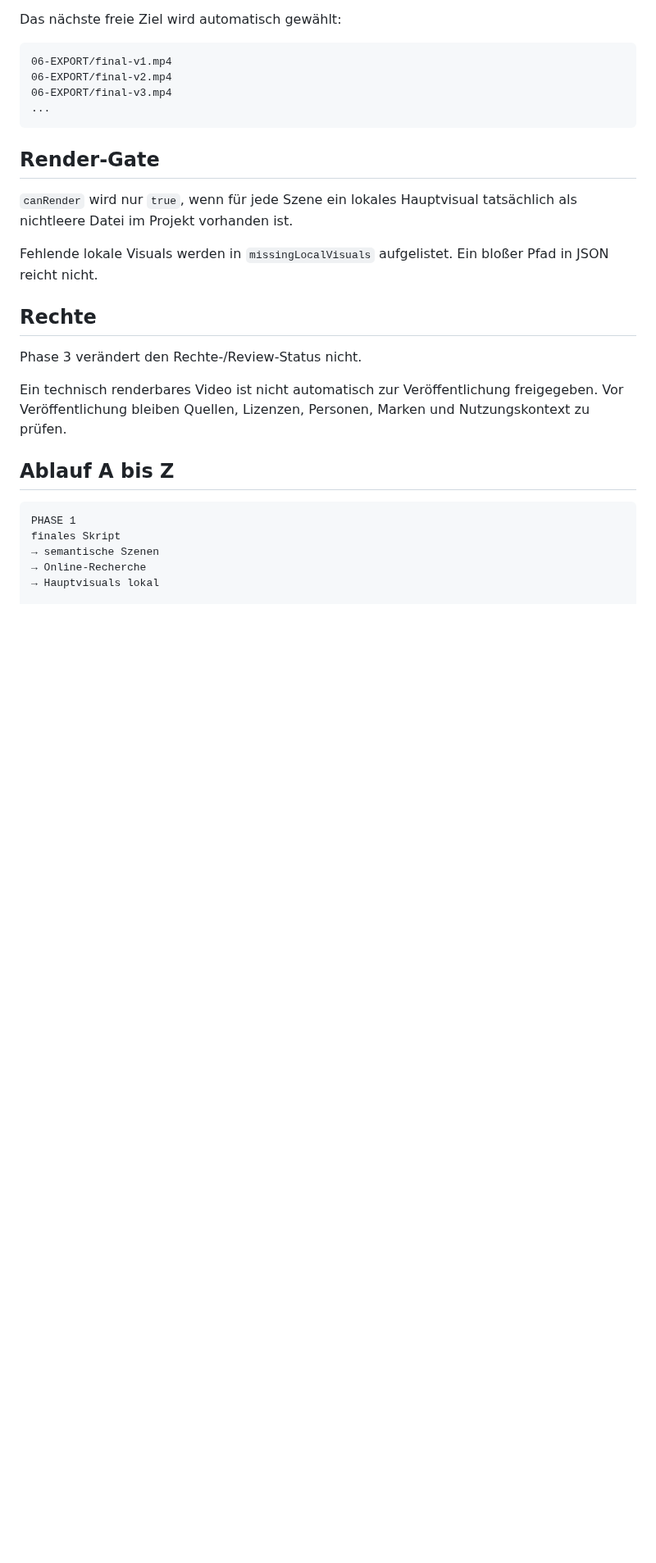
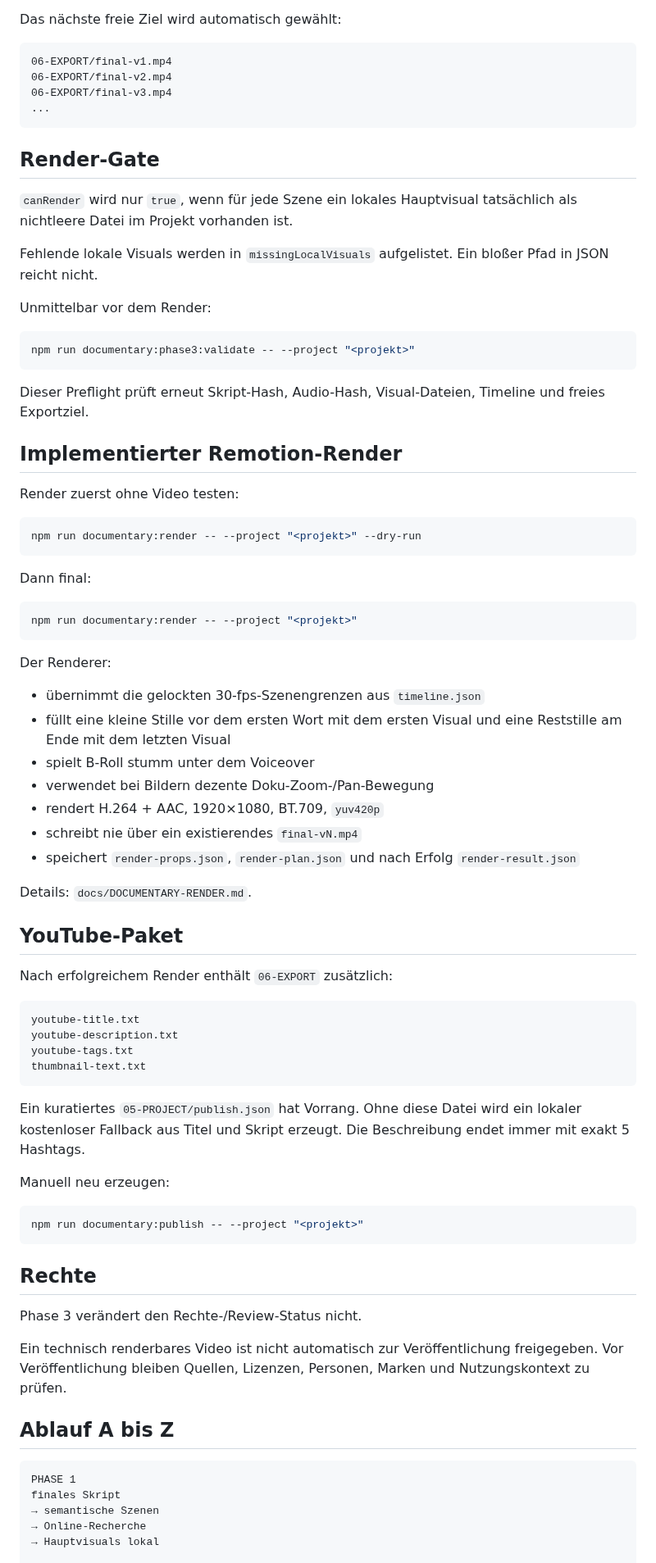
Before and after one commit to memetreza34-ux/Visual-Asset-Hub, a Markdown page: docs/DOCUMENTARY-PHASE3-HANDOFF.md, the part around one of its changes. Shown at 82% size. Rendered like a GitHub page; blank space fills up the shorter version.

Commit message:
Document implemented Remotion production handoff

````diff
--- a/docs/DOCUMENTARY-PHASE3-HANDOFF.md
+++ b/docs/DOCUMENTARY-PHASE3-HANDOFF.md
@@ -153,6 +155,59 @@ Das nächste freie Ziel wird automatisch gewählt:
 
 Fehlende lokale Visuals werden in `missingLocalVisuals` aufgelistet. Ein bloßer Pfad in JSON reicht nicht.
 
+Unmittelbar vor dem Render:
+
+```bash
+npm run documentary:phase3:validate -- --project "<projekt>"
+```
+
+Dieser Preflight prüft erneut Skript-Hash, Audio-Hash, Visual-Dateien, Timeline und freies Exportziel.
+
+## Implementierter Remotion-Render
+
+Render zuerst ohne Video testen:
+
+```bash
+npm run documentary:render -- --project "<projekt>" --dry-run
+```
+
+Dann final:
+
+```bash
+npm run documentary:render -- --project "<projekt>"
+```
+
+Der Renderer:
+
+- übernimmt die gelockten 30-fps-Szenengrenzen aus `timeline.json`
+- füllt eine kleine Stille vor dem ersten Wort mit dem ersten Visual und eine Reststille am Ende mit dem letzten Visual
+- spielt B-Roll stumm unter dem Voiceover
+- verwendet bei Bildern dezente Doku-Zoom-/Pan-Bewegung
+- rendert H.264 + AAC, 1920×1080, BT.709, `yuv420p`
+- schreibt nie über ein existierendes `final-vN.mp4`
+- speichert `render-props.json`, `render-plan.json` und nach Erfolg `render-result.json`
+
+Details: `docs/DOCUMENTARY-RENDER.md`.
+
+## YouTube-Paket
+
+Nach erfolgreichem Render enthält `06-EXPORT` zusätzlich:
+
+```text
+youtube-title.txt
+youtube-description.txt
+youtube-tags.txt
+thumbnail-text.txt
+```
+
+Ein kuratiertes `05-PROJECT/publish.json` hat Vorrang. Ohne diese Datei wird ein lokaler kostenloser Fallback aus Titel und Skript erzeugt. Die Beschreibung endet immer mit exakt 5 Hashtags.
+
+Manuell neu erzeugen:
+
+```bash
+npm run documentary:publish -- --project "<projekt>"
+```
+
 ## Rechte
 
 Phase 3 verändert den Rechte-/Review-Status nicht.
````
Also changed, not shown: other parts of docs/DOCUMENTARY-PHASE3-HANDOFF.md (+8 -0 lines).
